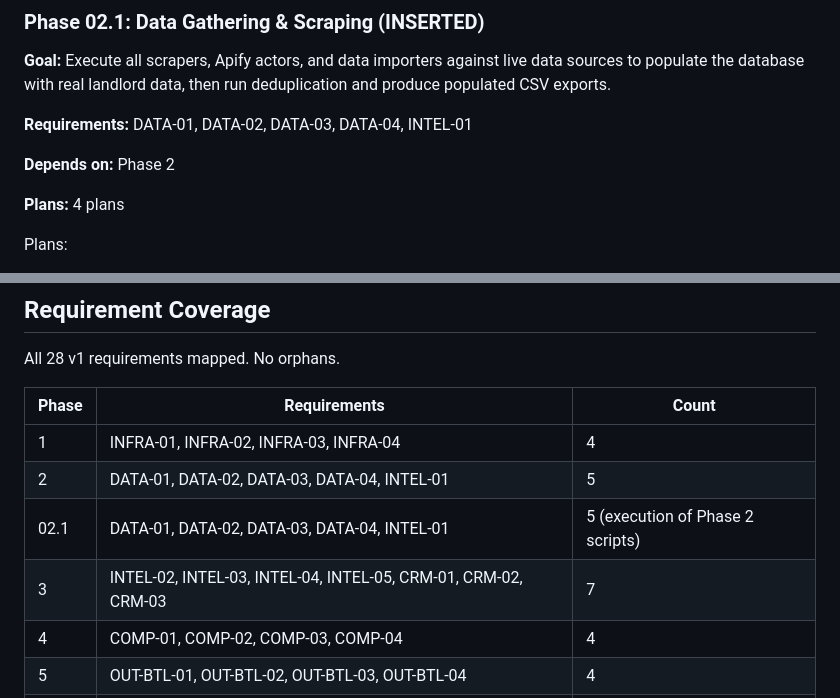
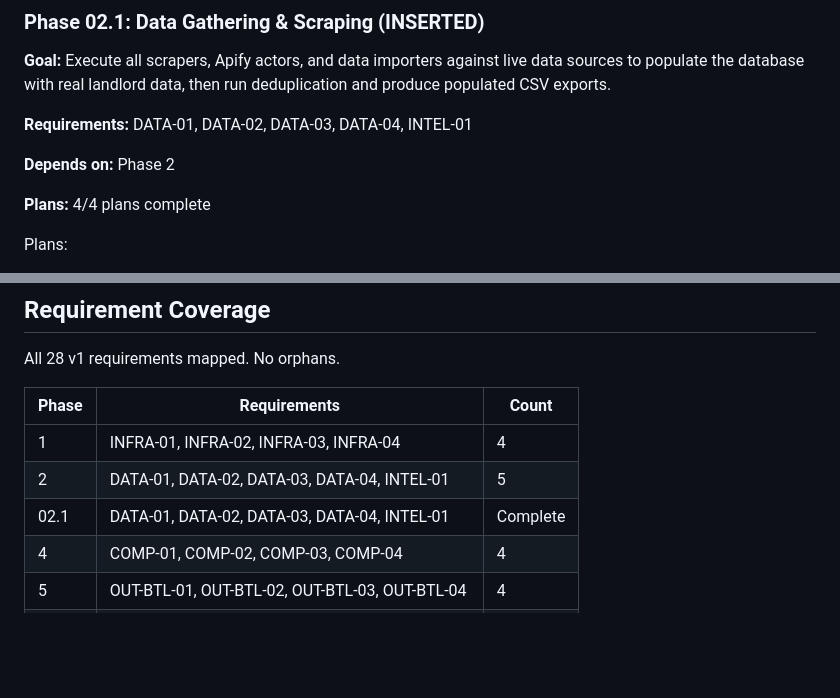
Before and after one commit to SJBproperty/sjbproperty-claudecode, a Markdown page: .planning/ROADMAP.md, 2 parts joined by grey strips. Drawn GitHub-style; blank space fills up the shorter version.

```diff
--- a/.planning/ROADMAP.md
+++ b/.planning/ROADMAP.md
@@ -81,7 +81,7 @@ Plans:
 
 **Depends on:** Phase 2
 
-**Plans:** 4 plans
+**Plans:** 4/4 plans complete
 
 Plans:
 - [x] 02.1-01-PLAN.md — Run EPC/CH APIs + fix and import HMO registers + create validation script
@@ -183,8 +183,7 @@ All 28 v1 requirements mapped. No orphans.
 |-------|-------------|-------|
 | 1 | INFRA-01, INFRA-02, INFRA-03, INFRA-04 | 4 |
 | 2 | DATA-01, DATA-02, DATA-03, DATA-04, INTEL-01 | 5 |
-| 02.1 | DATA-01, DATA-02, DATA-03, DATA-04, INTEL-01 | 5 (execution of Phase 2 scripts) |
-| 3 | INTEL-02, INTEL-03, INTEL-04, INTEL-05, CRM-01, CRM-02, CRM-03 | 7 |
+| 02.1 | DATA-01, DATA-02, DATA-03, DATA-04, INTEL-01 | Complete    | 2026-03-29 | 3 | INTEL-02, INTEL-03, INTEL-04, INTEL-05, CRM-01, CRM-02, CRM-03 | 7 |
 | 4 | COMP-01, COMP-02, COMP-03, COMP-04 | 4 |
 | 5 | OUT-BTL-01, OUT-BTL-02, OUT-BTL-03, OUT-BTL-04 | 4 |
 | 6 | OUT-R2R-01, OUT-R2R-02, OUT-R2R-03, OUT-R2R-04 | 4 |
```
Also changed, not shown: .planning/STATE.md (+7 -7 lines), 1 other file.
